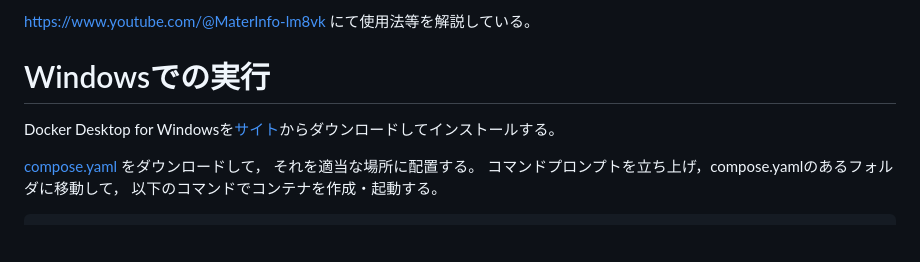
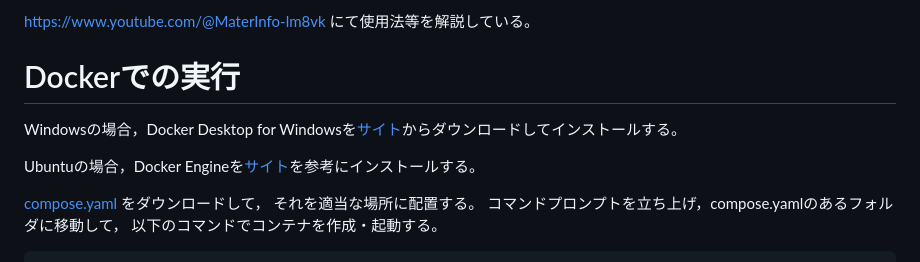
Before and after one commit to ksugio/MaterInfo, a Markdown page: README-ja.md, the part around the change. GitHub-like rendering; blank space fills up the shorter version.

```diff
--- a/README-ja.md
+++ b/README-ja.md
@@ -5,9 +5,11 @@ MaterInfo はマテリアルズ・インフォマティクスのためウェブ
 
 [https://www.youtube.com/@MaterInfo-lm8vk](https://www.youtube.com/@MaterInfo-lm8vk) にて使用法等を解説している。
 
-# Windowsでの実行
+# Dockerでの実行
 
-Docker Desktop for Windowsを[サイト](https://matsuand.github.io/docs.docker.jp.onthefly/desktop/windows/install/)からダウンロードしてインストールする。
+Windowsの場合，Docker Desktop for Windowsを[サイト](https://matsuand.github.io/docs.docker.jp.onthefly/desktop/windows/install/)からダウンロードしてインストールする。
+
+Ubuntuの場合，Docker Engineを[サイト](https://matsuand.github.io/docs.docker.jp.onthefly/engine/install/ubuntu/)を参考にインストールする。
 
 [compose.yaml](https://github.com/ksugio/MaterInfo/blob/main/compose.yaml)
 をダウンロードして， それを適当な場所に配置する。
```
Also changed, not shown: README.md (+4 -2 lines).
